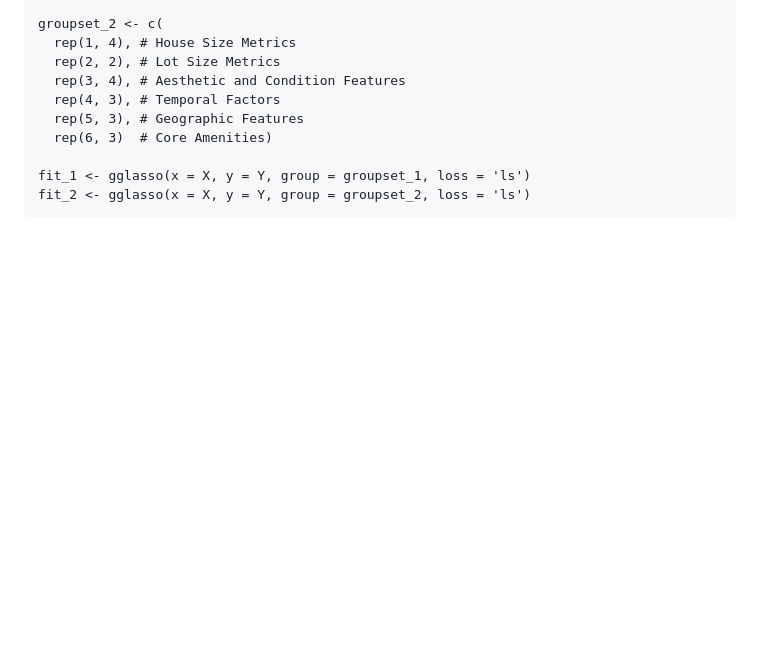
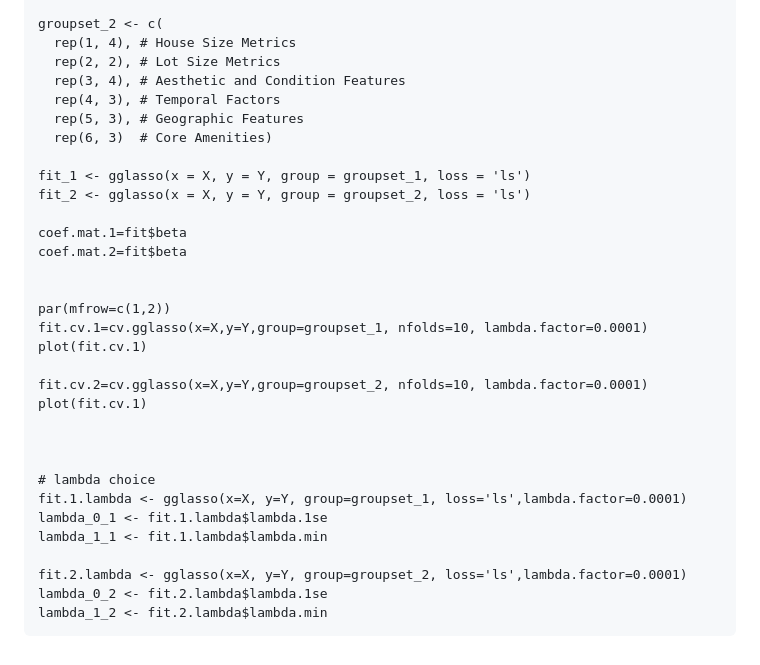
Before and after one commit to Aiecco/Stat-Methods-2024, a Markdown page: README.md, the part around the change printed below. Drawn GitHub-style; blank space fills up the shorter version.

```diff
--- a/README.md
+++ b/README.md
@@ -211,3 +152,25 @@ House size metrics capture highly correlated attributes such as the living area
 
     fit_1 <- gglasso(x = X, y = Y, group = groupset_1, loss = 'ls')
     fit_2 <- gglasso(x = X, y = Y, group = groupset_2, loss = 'ls')
+
+    coef.mat.1=fit$beta
+    coef.mat.2=fit$beta
+
+
+    par(mfrow=c(1,2))
+    fit.cv.1=cv.gglasso(x=X,y=Y,group=groupset_1, nfolds=10, lambda.factor=0.0001)
+    plot(fit.cv.1)
+
+    fit.cv.2=cv.gglasso(x=X,y=Y,group=groupset_2, nfolds=10, lambda.factor=0.0001)
+    plot(fit.cv.1)
+
+
+
+    # lambda choice
+    fit.1.lambda <- gglasso(x=X, y=Y, group=groupset_1, loss='ls',lambda.factor=0.0001)
+    lambda_0_1 <- fit.1.lambda$lambda.1se
+    lambda_1_1 <- fit.1.lambda$lambda.min
+
+    fit.2.lambda <- gglasso(x=X, y=Y, group=groupset_2, loss='ls',lambda.factor=0.0001)
+    lambda_0_2 <- fit.2.lambda$lambda.1se
+    lambda_1_2 <- fit.2.lambda$lambda.min
```
Also changed, not shown: other parts of README.md (+6 -65 lines).
